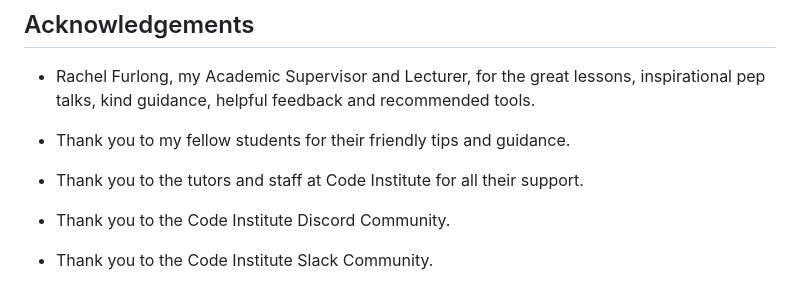
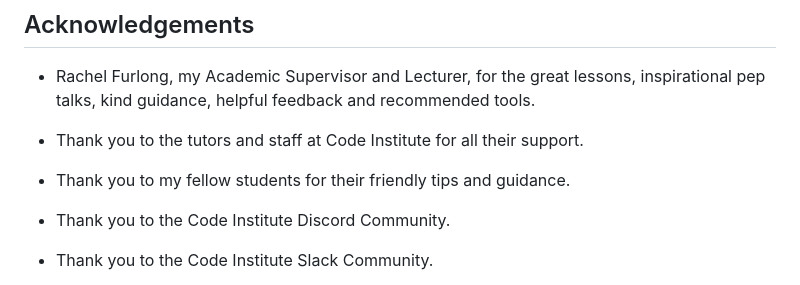
Before and after one commit to yinyangsammy/hip-trip-hooray, a Markdown page: README.md, the part around one of its changes. Drawn GitHub-style.

Commit message:
hip-trip-hooray v1.0 complete

```diff
--- a/README.md
+++ b/README.md
@@ -1411,9 +1412,9 @@ By forking the GitHub Repository we make a copy of the original repository on ou
 
 -   Rachel Furlong, my Academic Supervisor and Lecturer, for the great lessons, inspirational pep talks, kind guidance, helpful feedback and recommended tools.
 
+-   Thank you to the tutors and staff at Code Institute for all their support.
+
 -   Thank you to my fellow students for their friendly tips and guidance.
-
--   Thank you to the tutors and staff at Code Institute for all their support.
 
 -   Thank you to the Code Institute Discord Community.
 
```
Also changed, not shown: other parts of README.md (+1 -0 lines).
